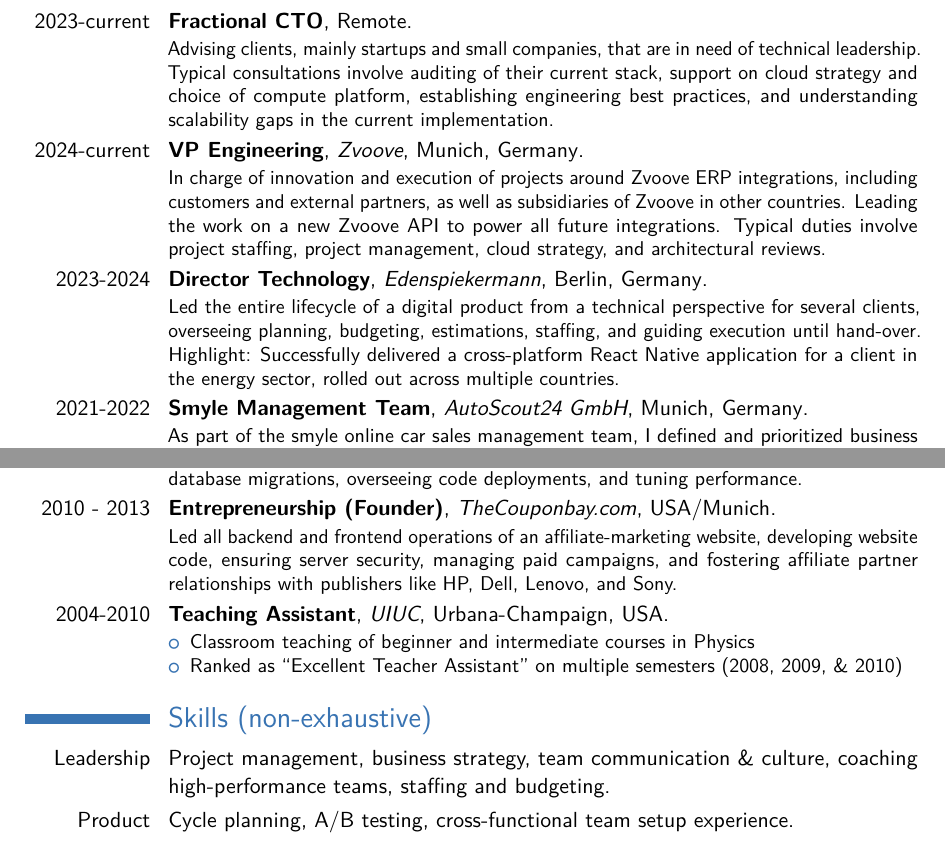
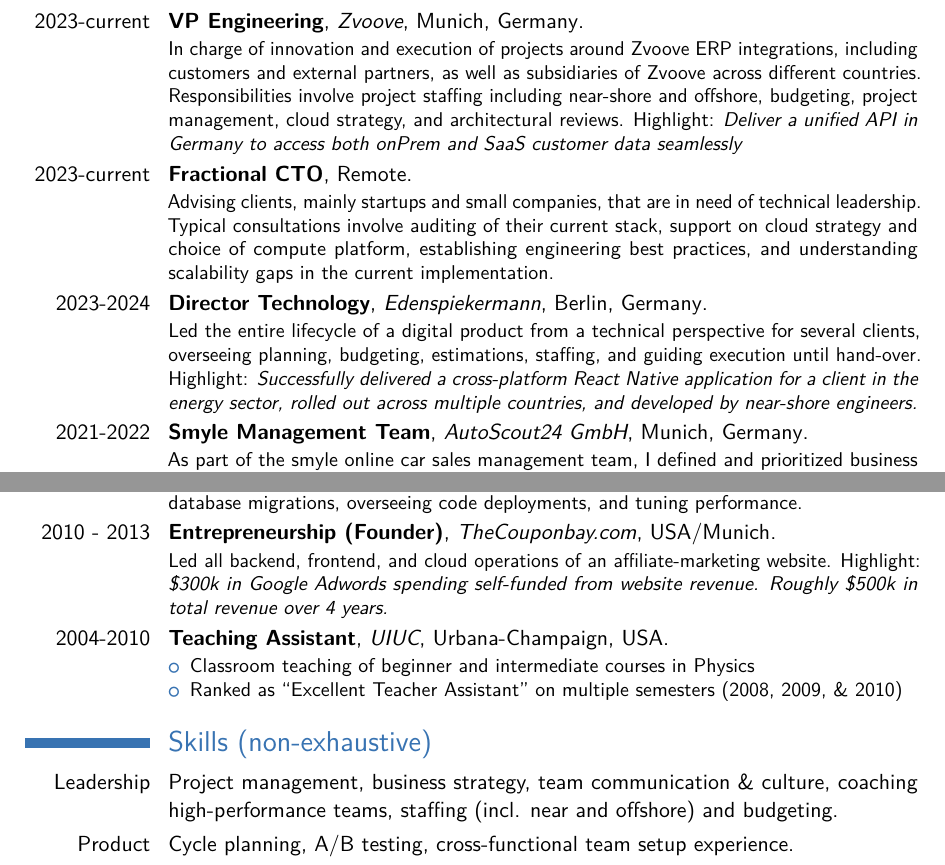
Before and after one commit to inakianduaga/cv, a LaTeX CV (inaki_anduaga_cv.tex): two parts of pages 1 and 2 of 2, joined at a grey line, cut so that both start at the same text. The pictures show the PDF file inaki_anduaga_cv.pdf that the author committed with the source.

Commit message:
2025 tweaks

```diff
--- a/inaki_anduaga_cv.tex
+++ b/inaki_anduaga_cv.tex
@@ -81,12 +81,12 @@
 \section{Professional Experience}
 
 %\subsection{Professional}
+\cventry{2023-current}{VP Engineering}{Zvoove}{Munich, Germany}{}{
+In charge of innovation and execution of projects around Zvoove ERP integrations, including customers and external partners, as well as subsidiaries of Zvoove across different countries. Responsibilities involve project staffing including near-shore and offshore, budgeting, project management, cloud strategy, and architectural reviews. Highlight: \em{Deliver a unified API in Germany to access both onPrem and SaaS customer data seamlessly}
+}
+
 \cventry{2023-current}{Fractional CTO}{}{Remote}{}{
 Advising clients, mainly startups and small companies, that are in need of technical leadership. Typical consultations involve auditing of their current stack, support on cloud strategy and choice of compute platform, establishing engineering best practices, and understanding scalability gaps in the current implementation.
 }
 
-\cventry{2024-current}{VP Engineering}{Zvoove}{Munich, Germany}{}{
-In charge of innovation and execution of projects around Zvoove ERP integrations, including customers and external partners, as well as subsidiaries of Zvoove in other countries. Leading the work on a new Zvoove API to power all future integrations. Typical duties involve project staffing, project management, cloud strategy, and architectural reviews.
-}
-
 \cventry{2023-2024}{Director Technology}{Edenspiekermann}{Berlin, Germany}{}{
@@ -123,7 +123,7 @@
 
 % thecouponbay
 \cventry{2010 - 2013}{Entrepreneurship (Founder)}{\href{https://web.archive.org/web/20141102092727/http:/thecouponbay.com/}{TheCouponbay.com}}{USA/Munich}{}{
-Led all backend and frontend operations of an affiliate-marketing website, developing website code, ensuring server security, managing paid campaigns, and fostering affiliate partner relationships with publishers like HP, Dell, Lenovo, and Sony.
+Led all backend, frontend, and cloud operations of an affiliate-marketing website. Highlight: \em{\$300k in Google Adwords spending self-funded from website revenue. Roughly \$500k in total revenue over 4 years}.
 }
 
 %\subsection{Academic}
@@ -139,7 +139,7 @@
 \section{Skills (non-exhaustive)}
 
 \cvitem{Leadership}{
-	Project management, business strategy, team communication \& culture, coaching high-performance teams, staffing and budgeting.
+	Project management, business strategy, team communication \& culture, coaching high-performance teams, staffing (incl. near and offshore) and budgeting.
 }
 
 \cvitem{Product}{
```
Also changed, not shown: inaki_anduaga_cv.pdf, inaki_anduaga_cv.tex (4 more changed lines).
